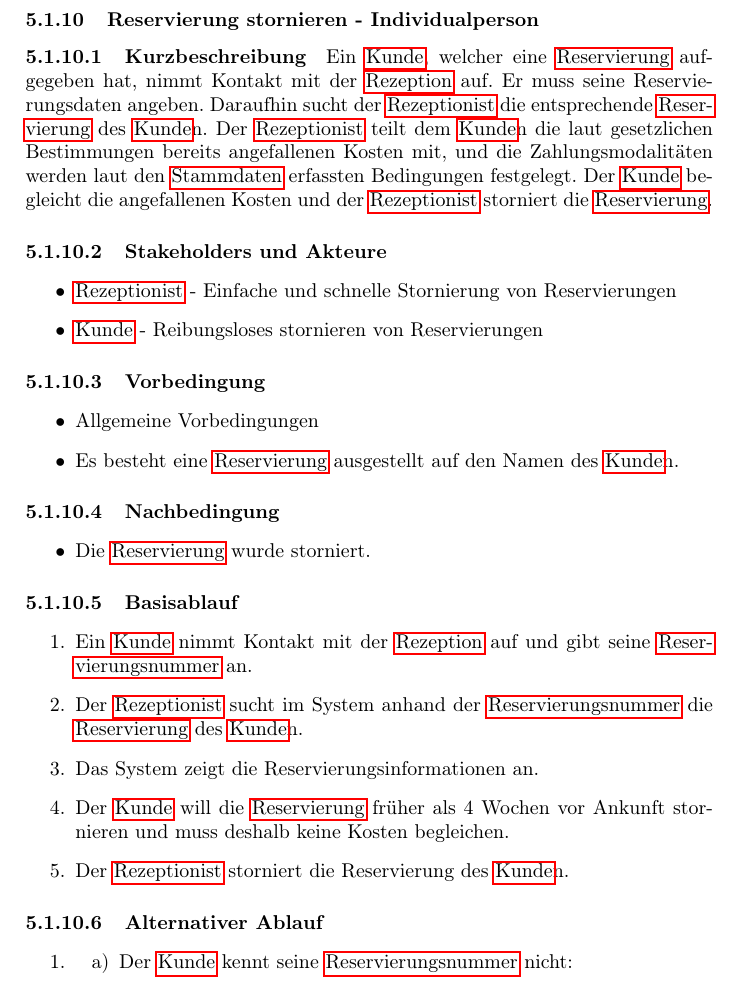
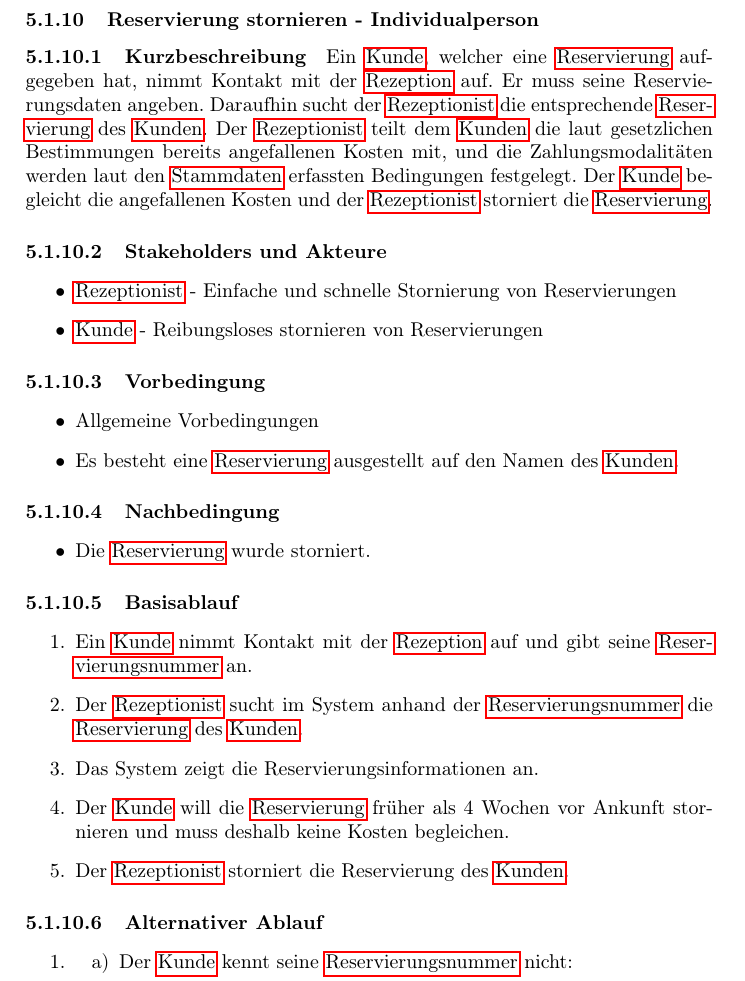
Before and after one commit to phse0/Roomanizer, a LaTeX document (documentation/Pflichtenheft/pflichtenheft.tex, which reads documentation/Pflichtenheft/UseCases/reservierung_stornieren_individualperson.tex): part of page 38 of 59, cut so that both start at the same text. Compiled offline with pdfLaTeX.

Commit message:
Changed from {Kunde}n to the plural of "Kunde" in the Usecase "Reservierung stornieren - Individualperson"

```diff
--- a/documentation/Pflichtenheft/UseCases/reservierung_stornieren_individualperson.tex
+++ b/documentation/Pflichtenheft/UseCases/reservierung_stornieren_individualperson.tex
@@ -2,7 +2,7 @@
 \label{UseCase_ReservierungStornierenIndividualperson}
 
 \paragraph{Kurzbeschreibung}
-Ein \Gls{Kunde}, welcher eine \Gls{Reservierung} aufgegeben hat, nimmt Kontakt mit der \Gls{Rezeption} auf. Er muss seine Reservierungsdaten angeben. Daraufhin sucht der \Gls{Rezeptionist} die entsprechende \Gls{Reservierung} des \Gls{Kunde}n. Der \Gls{Rezeptionist} teilt dem \Gls{Kunde}n die laut gesetzlichen Bestimmungen bereits angefallenen Kosten mit, und die Zahlungsmodalitäten werden laut den \Gls{Stammdaten} erfassten Bedingungen festgelegt. Der \Gls{Kunde} begleicht die angefallenen Kosten und der \Gls{Rezeptionist} storniert die \Gls{Reservierung}.
+Ein \Gls{Kunde}, welcher eine \Gls{Reservierung} aufgegeben hat, nimmt Kontakt mit der \Gls{Rezeption} auf. Er muss seine Reservierungsdaten angeben. Daraufhin sucht der \Gls{Rezeptionist} die entsprechende \Gls{Reservierung} des \Glspl{Kunde}. Der \Gls{Rezeptionist} teilt dem \Glspl{Kunde} die laut gesetzlichen Bestimmungen bereits angefallenen Kosten mit, und die Zahlungsmodalitäten werden laut den \Gls{Stammdaten} erfassten Bedingungen festgelegt. Der \Gls{Kunde} begleicht die angefallenen Kosten und der \Gls{Rezeptionist} storniert die \Gls{Reservierung}.
 
 \paragraph{Stakeholders und Akteure}
 \begin{itemize}
@@ -24,10 +24,10 @@ Ein \Gls{Kunde}, welcher eine \Gls{Reservierung} aufgegeben hat, nimmt Kontakt m
 \paragraph{Basisablauf}
 \begin{enumerate}
 \item Ein \Gls{Kunde} nimmt Kontakt mit der \Gls{Rezeption} auf und gibt seine \Gls{Reservierungsnummer} an.
-\item Der \Gls{Rezeptionist} sucht im System anhand der \Gls{Reservierungsnummer} die \Gls{Reservierung} des \Gls{Kunde}n.
+\item Der \Gls{Rezeptionist} sucht im System anhand der \Gls{Reservierungsnummer} die \Gls{Reservierung} des \Glspl{Kunde}.
 \item Das System zeigt die Reservierungsinformationen an.
 \item Der \Gls{Kunde} will die \Gls{Reservierung} früher als 4 Wochen vor Ankunft stornieren und muss deshalb keine Kosten begleichen.
-\item Der \Gls{Rezeptionist} storniert die Reservierung des \Gls{Kunde}n.
+\item Der \Gls{Rezeptionist} storniert die Reservierung des \Glspl{Kunde}.
 \end{enumerate}
 
 \paragraph{Alternativer Ablauf}
```
Also changed, not shown: documentation/Pflichtenheft/UseCases/reservierung_stornieren_individualperson.tex (2 more changed lines).
